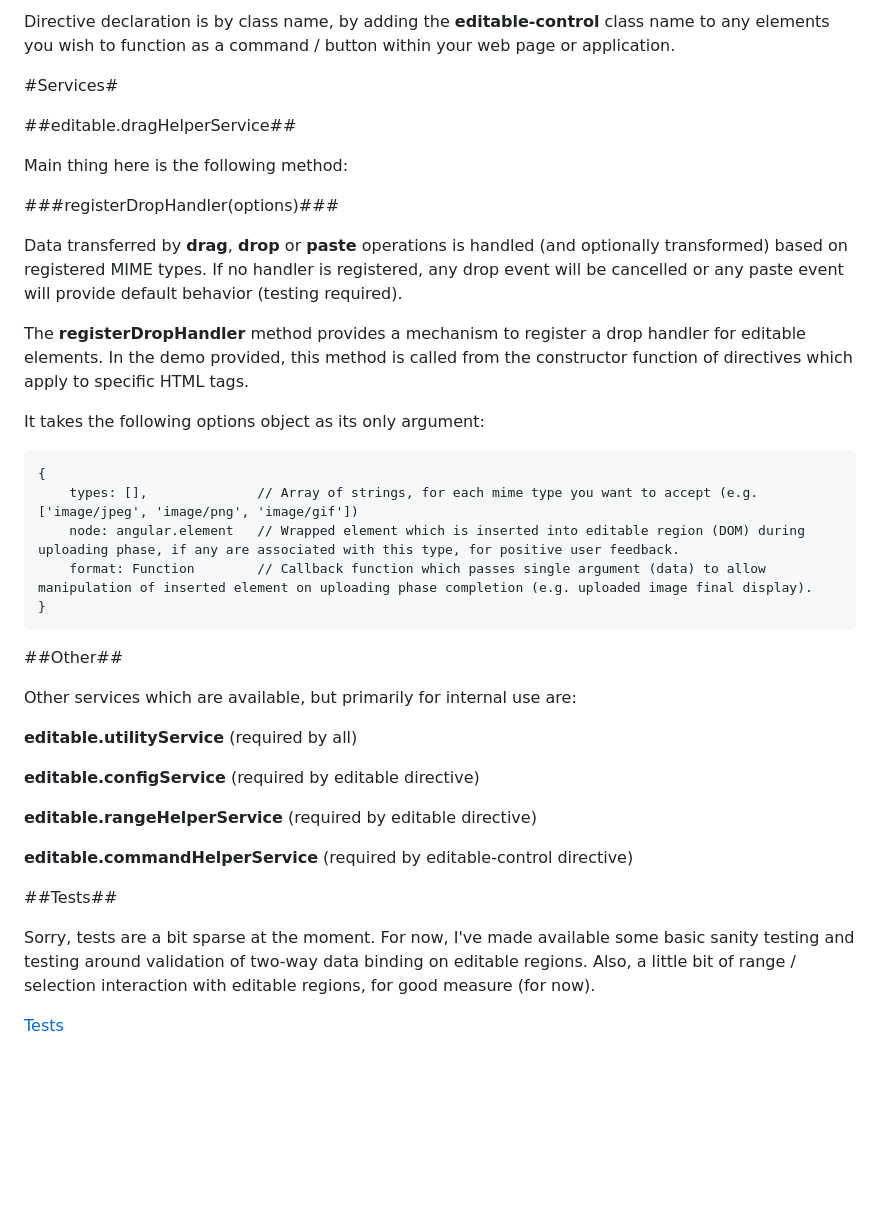
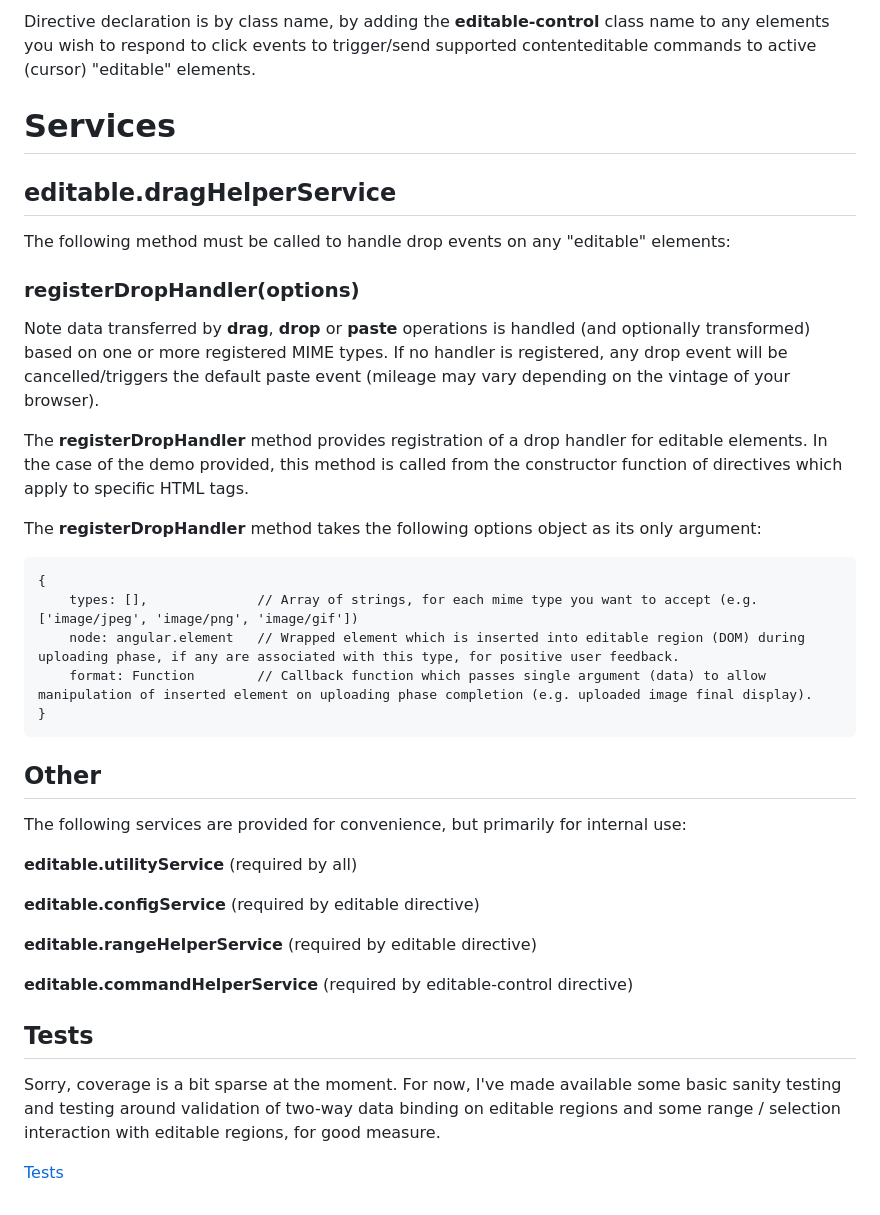
Before and after one commit to surfinky/ng-contenteditable, a Markdown page: README.md, the part around the change printed below. GitHub-like rendering; blank space fills up the shorter version.

```diff
--- a/README.md
+++ b/README.md
@@ -64,19 +64,19 @@ Directive declaration is by class name. By adding the __editable-component__ cla
 
-Directive declaration is by class name, by adding the __editable-control__ class name to any elements you wish to function as a command / button within your web page or application.
+Directive declaration is by class name, by adding the __editable-control__ class name to any elements you wish to respond to click events to trigger/send supported contenteditable commands to active (cursor) "editable" elements.
 
-#Services#
+# Services
 
-##editable.dragHelperService##
+## editable.dragHelperService
 
-Main thing here is the following method:
+The following method must be called to handle drop events on any "editable" elements:
 
-###registerDropHandler(options)###
+### registerDropHandler(options)
 
-Data transferred by __drag__, __drop__ or __paste__ operations is handled (and optionally transformed) based on registered MIME types. If no handler is registered, any drop event will be cancelled or any paste event will provide default behavior (testing required).
+Note data transferred by __drag__, __drop__ or __paste__ operations is handled (and optionally transformed) based on one or more registered MIME types. If no handler is registered, any drop event will be cancelled/triggers the default paste event (mileage may vary depending on the vintage of your browser).
 
-The __registerDropHandler__ method provides a mechanism to register a drop handler for editable elements. In the demo provided, this method is called from the constructor function of directives which apply to specific HTML tags.
+The __registerDropHandler__ method provides registration of a drop handler for editable elements. In the case of the demo provided, this method is called from the constructor function of directives which apply to specific HTML tags.
 
-It takes the following options object as its only argument:
+The __registerDropHandler__ method takes the following options object as its only argument:
 
 	{
 		types: [], 				// Array of strings, for each mime type you want to accept (e.g. ['image/jpeg', 'image/png', 'image/gif'])
@@ -84,9 +84,9 @@ It takes the following options object as its only argument:
 		format: Function 		// Callback function which passes single argument (data) to allow manipulation of inserted element on uploading phase completion (e.g. uploaded image final display).
 	}
 
-##Other##
+## Other
 
-Other services which are available, but primarily for internal use are:
+The following services are provided for convenience, but primarily for internal use:
 
 __editable.utilityService__ (required by all)
 
@@ -96,8 +96,8 @@ __editable.rangeHelperService__ (required by editable directive)
 
 __editable.commandHelperService__ (required by editable-control directive)
 
-##Tests##
+## Tests
 
-Sorry, tests are a bit sparse at the moment. For now, I've made available some basic sanity testing and testing around validation of two-way data binding on editable regions. Also, a little bit of range / selection interaction with editable regions, for good measure (for now).
+Sorry, coverage is a bit sparse at the moment. For now, I've made available some basic sanity testing and testing around validation of two-way data binding on editable regions and some range / selection interaction with editable regions, for good measure.
 
 [Tests](https://github.com/cathalsurfs/ng-contenteditable/tree/master/test)
```
Also changed, not shown: other parts of README.md (+20 -20 lines).
